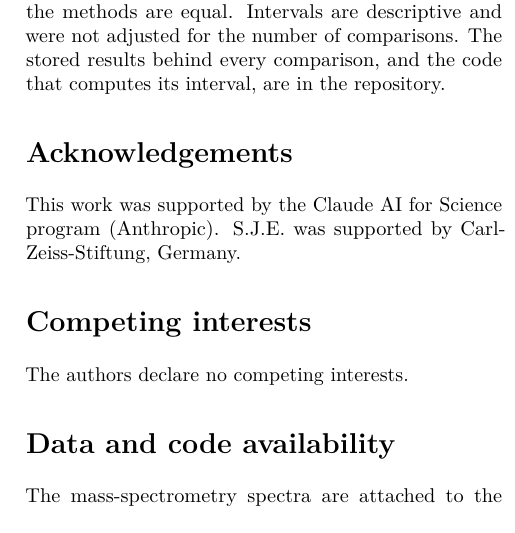
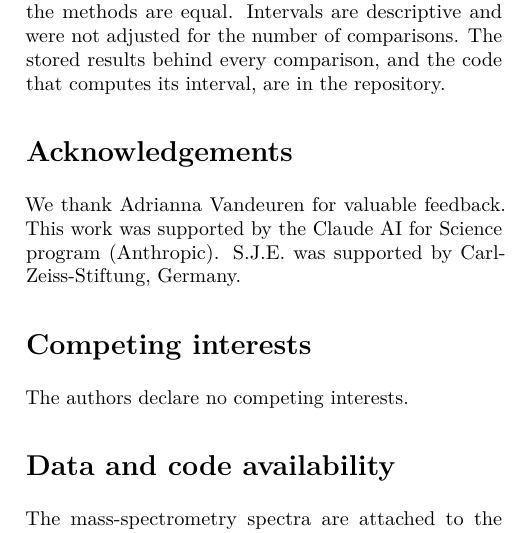
Before and after one commit to oeztuerkmehmetali-del/decision-model-benchmark, a LaTeX paper (paper.tex): part of one column of page 8 of 9, cut so that both start at the same text. Compiled offline with pdfLaTeX.

Commit message:
Acknowledgement added

```diff
--- a/paper.tex
+++ b/paper.tex
@@ -152,7 +152,7 @@ For the many small judgements biomedical research depends on, a pretrained decis
 \input{methods}
 
 \section*{Acknowledgements}
-This work was supported by the Claude AI for Science program (Anthropic). S.J.E. was supported by Carl-Zeiss-Stiftung, Germany.
+We thank Adrianna Vandeuren for valuable feedback. This work was supported by the Claude AI for Science program (Anthropic). S.J.E. was supported by Carl-Zeiss-Stiftung, Germany.
 
 \section*{Competing interests}
 The authors declare no competing interests.
```
Also changed, not shown: paper.pdf.
